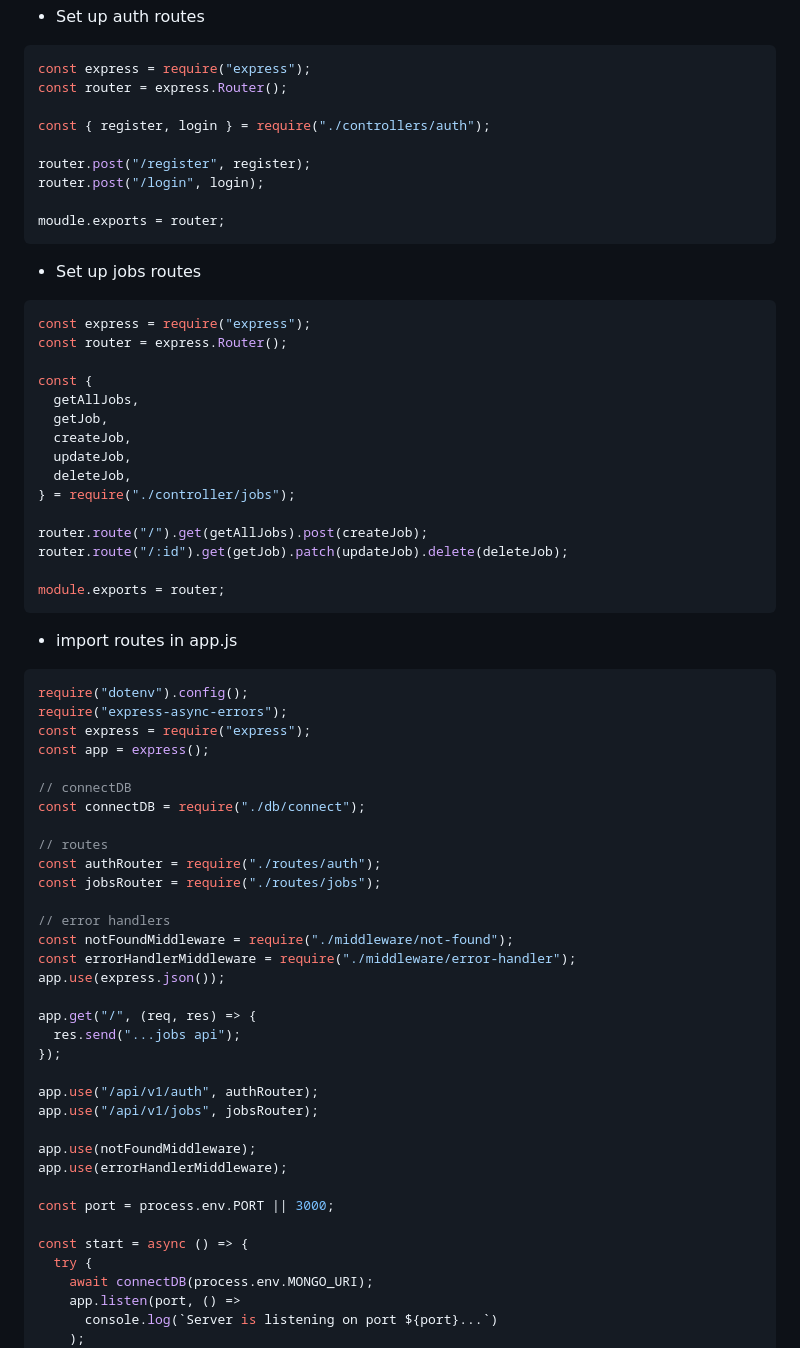
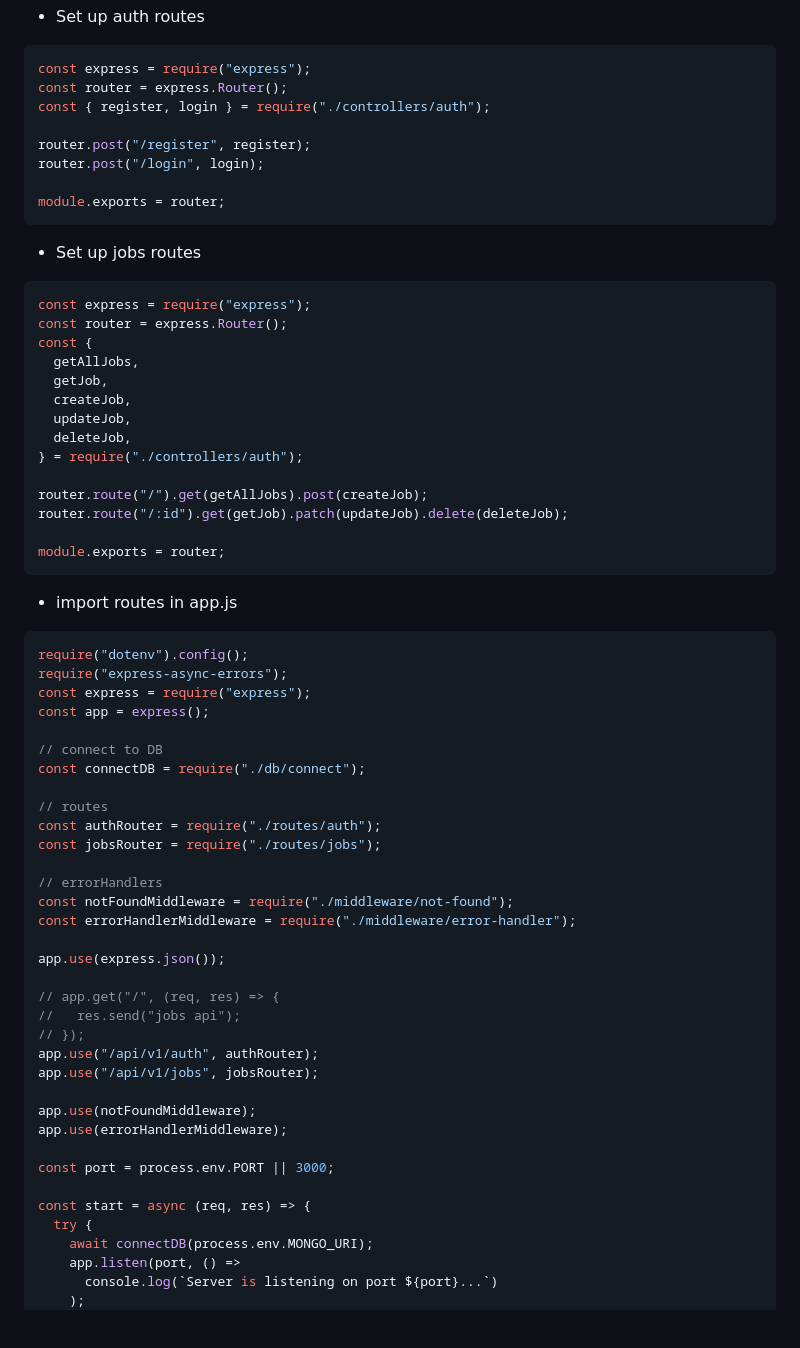
Before and after one commit to T4R0TARO/nodejs-practice, a Markdown page: jobs-api/README.MD, the part around the change printed below. Rendered like a GitHub page; blank space fills up the shorter version.

````diff
--- a/jobs-api/README.MD
+++ b/jobs-api/README.MD
@@ -103,13 +95,12 @@ module.exports = {
 ```js
 const express = require("express");
 const router = express.Router();
-
 const { register, login } = require("./controllers/auth");
 
 router.post("/register", register);
 router.post("/login", login);
 
-moudle.exports = router;
+module.exports = router;
 ```
 
 - Set up jobs routes
@@ -117,14 +108,13 @@ moudle.exports = router;
 ```js
 const express = require("express");
 const router = express.Router();
-
 const {
   getAllJobs,
   getJob,
   createJob,
   updateJob,
   deleteJob,
-} = require("./controller/jobs");
+} = require("./controllers/auth");
 
 router.route("/").get(getAllJobs).post(createJob);
 router.route("/:id").get(getJob).patch(updateJob).delete(deleteJob);
@@ -140,22 +130,22 @@ require("express-async-errors");
 const express = require("express");
 const app = express();
 
-// connectDB
+// connect to DB
 const connectDB = require("./db/connect");
 
 // routes
 const authRouter = require("./routes/auth");
 const jobsRouter = require("./routes/jobs");
 
-// error handlers
+// errorHandlers
 const notFoundMiddleware = require("./middleware/not-found");
 const errorHandlerMiddleware = require("./middleware/error-handler");
+
 app.use(express.json());
 
-app.get("/", (req, res) => {
-  res.send("...jobs api");
-});
-
+// app.get("/", (req, res) => {
+//   res.send("jobs api");
+// });
 app.use("/api/v1/auth", authRouter);
 app.use("/api/v1/jobs", jobsRouter);
 
@@ -164,7 +154,7 @@ app.use(errorHandlerMiddleware);
 
 const port = process.env.PORT || 3000;
 
-const start = async () => {
+const start = async (req, res) => {
   try {
     await connectDB(process.env.MONGO_URI);
     app.listen(port, () =>
````
Also changed, not shown: other parts of jobs-api/README.MD (+74 -88 lines).
